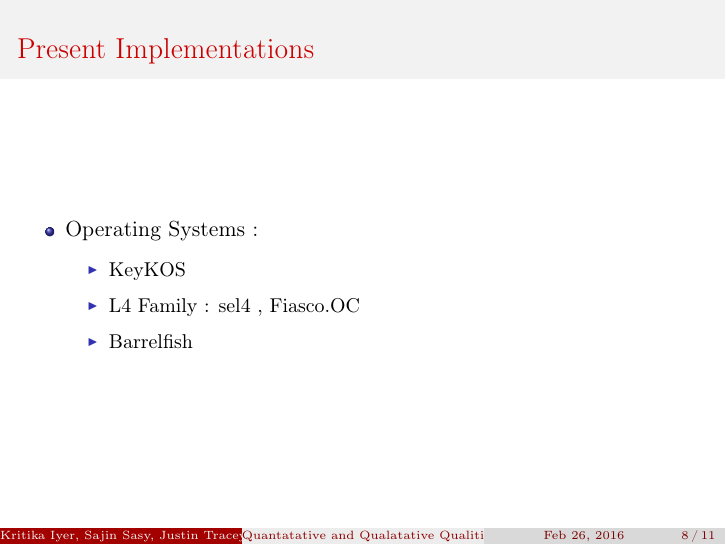
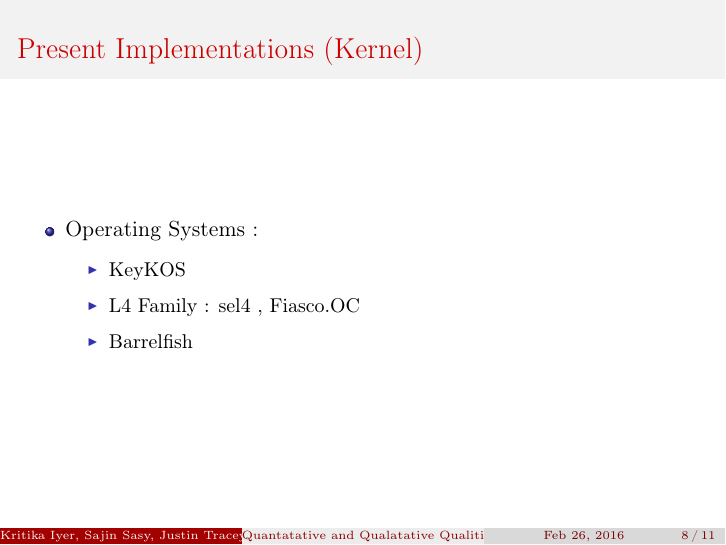
Before and after one commit to jtracey/cuddly-fiesta, LaTeX slides (presentation.tex): page 9 of 12. Compiled offline with pdfLaTeX.

Commit message:
OS Slide fix

```diff
--- a/presentation.tex
+++ b/presentation.tex
@@ -122,7 +122,7 @@
  \end{frame}
 
 \begin{frame}
-    \frametitle{Present Implementations}
+    \frametitle{Present Implementations (Kernel)}
      \begin{itemize}
          \item Operating Systems :
          \begin{itemize}
```
